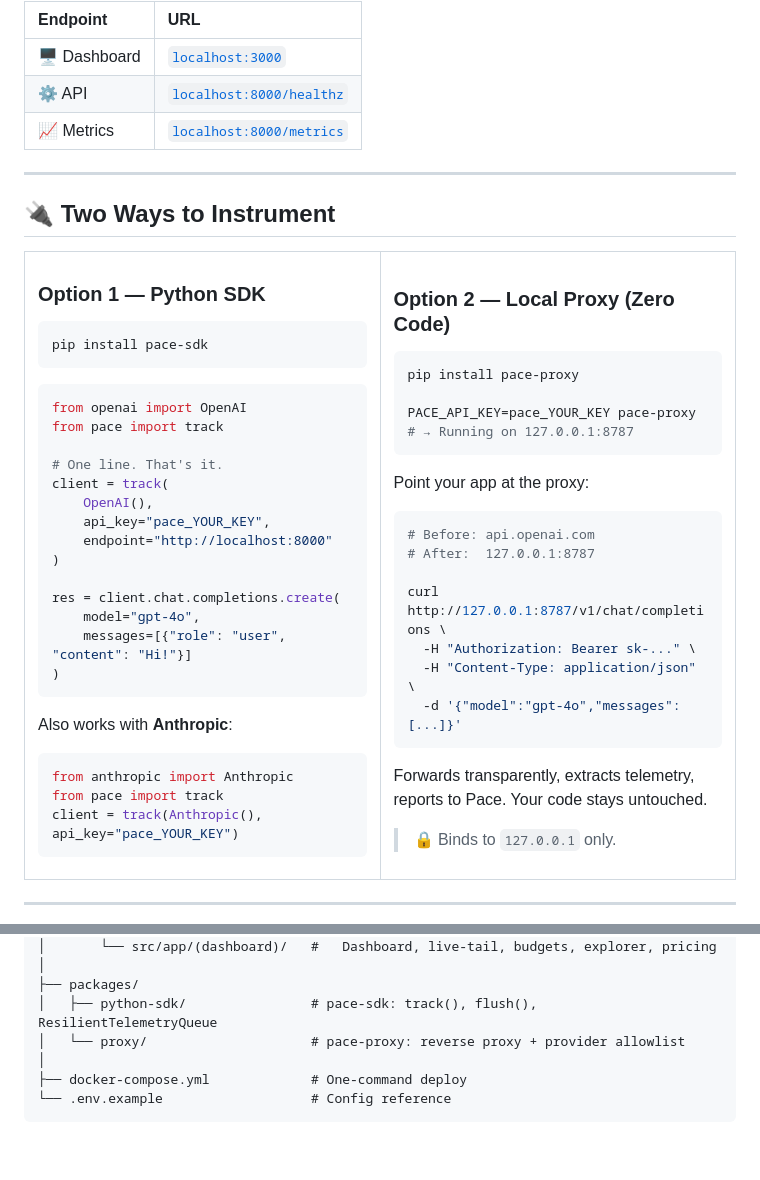
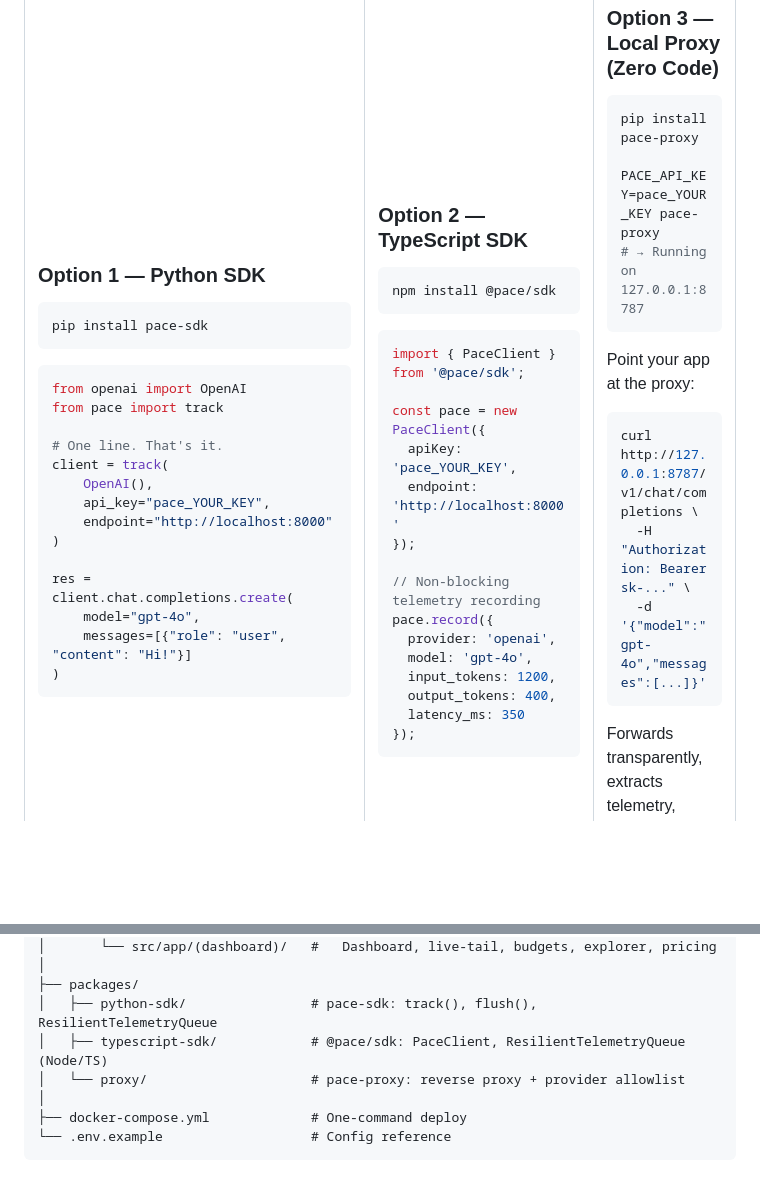
Before and after one commit to NitheshK4/pace, a Markdown page: README.md, 2 parts joined by grey strips. Drawn GitHub-style; blank space fills up the shorter version.

Commit message:
docs: update README with TypeScript SDK documentation and architecture updates

````diff
--- a/README.md
+++ b/README.md
@@ -100,12 +100,31 @@ res = client.chat.completions.create(
 )
 ```
 
-Also works with **Anthropic**:
+</td>
+<td width="33%" valign="top">
 
-```python
-from anthropic import Anthropic
-from pace import track
-client = track(Anthropic(), api_key="pace_YOUR_KEY")
+### Option 2 — TypeScript SDK
+
+```bash
+npm install @pace/sdk
+```
+
+```typescript
+import { PaceClient } from '@pace/sdk';
+
+const pace = new PaceClient({
+  apiKey: 'pace_YOUR_KEY',
+  endpoint: 'http://localhost:8000'
+});
+
+// Non-blocking telemetry recording
+pace.record({
+  provider: 'openai',
+  model: 'gpt-4o',
+  input_tokens: 1200,
+  output_tokens: 400,
+  latency_ms: 350
+});
 ```
 
 </td>
@@ -263,6 +278,7 @@ pace/
 │
 ├── packages/
 │   ├── python-sdk/                # pace-sdk: track(), flush(), ResilientTelemetryQueue
+│   ├── typescript-sdk/            # @pace/sdk: PaceClient, ResilientTelemetryQueue (Node/TS)
 │   └── proxy/                     # pace-proxy: reverse proxy + provider allowlist
 │
 ├── docker-compose.yml             # One-command deploy
````
Also changed, not shown: other parts of README.md (+3 -7 lines).
